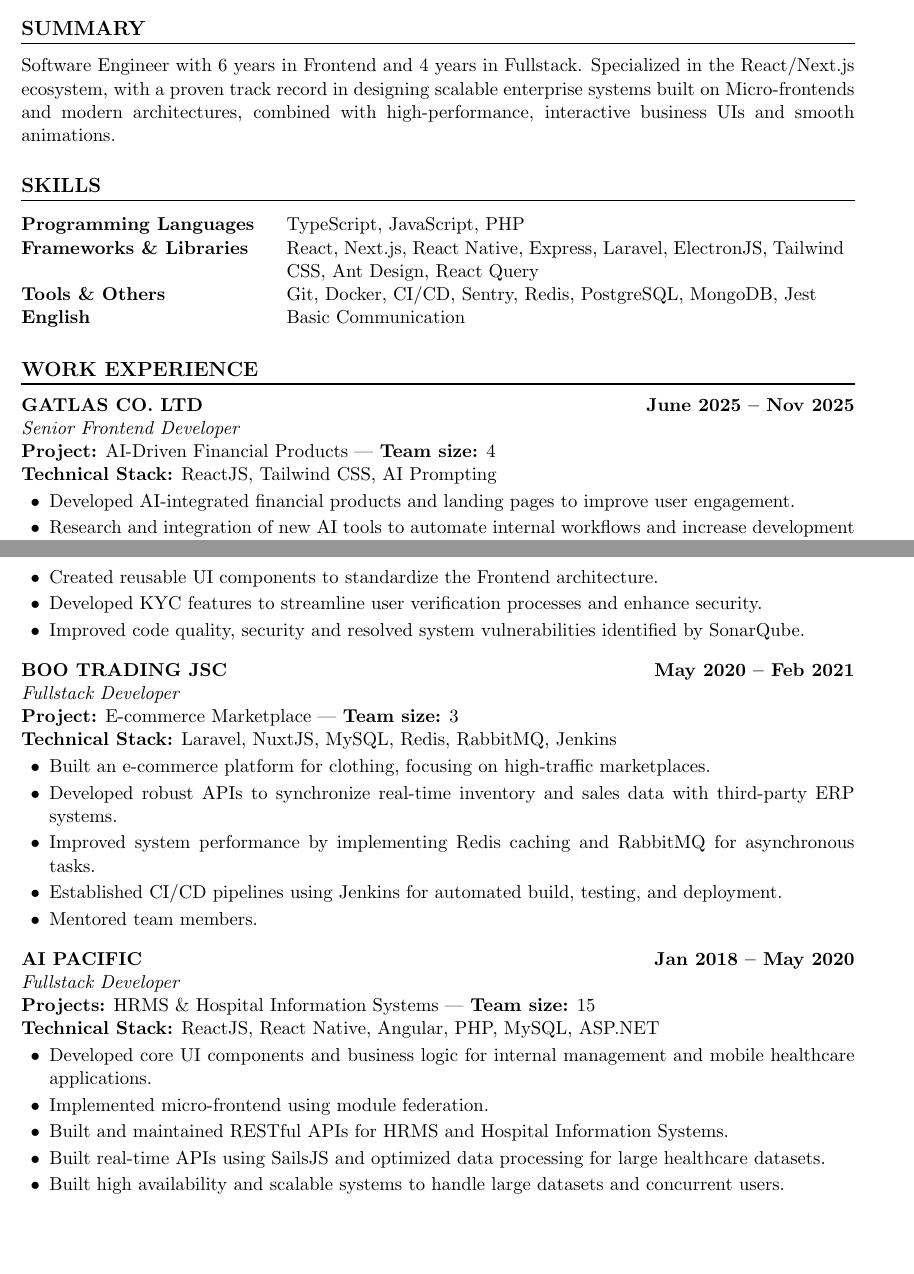
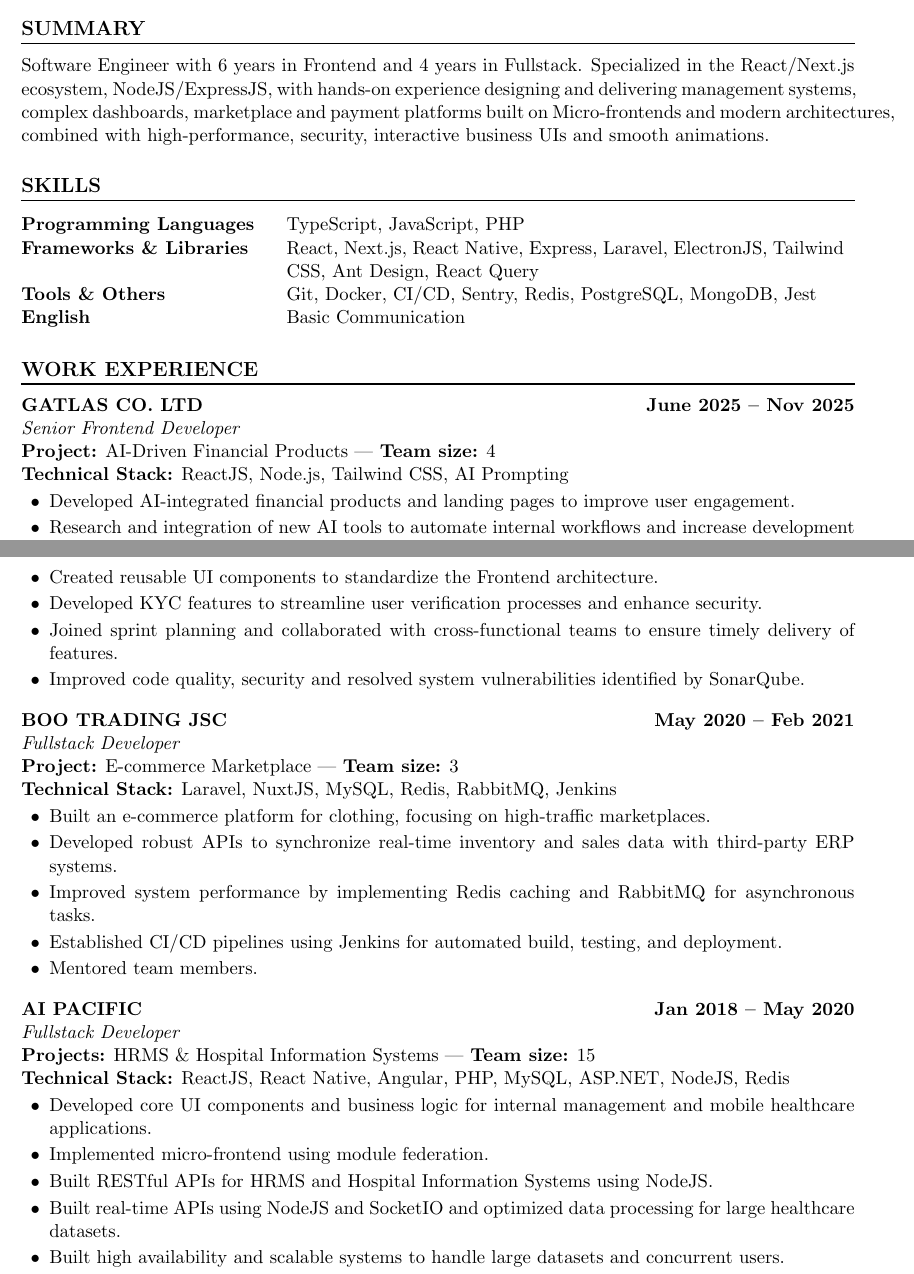
Before and after one commit to lexuanhuy/my-cv-latex, a LaTeX CV (LeXuanHuy_Frontend_CV.tex): two parts of pages 1 and 2 of 2, joined at a grey line, cut so that both start at the same text, the shorter picture padded with empty space. Compiled offline with pdfLaTeX.

Commit message:
update: CV content

```diff
--- a/LeXuanHuy_Frontend_CV.tex
+++ b/LeXuanHuy_Frontend_CV.tex
@@ -48,7 +48,8 @@
 % =====================
 \section*{SUMMARY}
 {
-Software Engineer with 6 years in Frontend and 4 years in Fullstack. Specialized in the React/Next.js ecosystem, with a proven track record in designing scalable enterprise systems built on Micro-frontends and modern architectures, combined with high-performance, interactive business UIs and smooth animations.
+Software Engineer with 6 years in Frontend and 4 years in Fullstack.
+Specialized in the React/Next.js ecosystem, NodeJS/ExpressJS, with hands-on experience designing and delivering management systems, complex dashboards, marketplace and payment platforms built on Micro-frontends and modern architectures, combined with high-performance, security, interactive business UIs and smooth animations.
 }
 
 \vspace{4pt}
@@ -76,7 +77,7 @@
 \textit{Senior Frontend Developer}
 
 \noindent \textbf{Project:} AI-Driven Financial Products | \textbf{Team size:} 4 \\
-\noindent \textbf{Technical Stack:} ReactJS, Tailwind CSS, AI Prompting
+\noindent \textbf{Technical Stack:} ReactJS, Node.js, Tailwind CSS, AI Prompting
 \begin{itemize}
     \item Developed AI-integrated financial products and landing pages to improve user engagement.
     \item Research and integration of new AI tools to automate internal workflows and increase development speed.
@@ -114,5 +115,6 @@
     \item Created reusable UI components to standardize the Frontend architecture.
     \item Developed KYC features to streamline user verification processes and enhance security.
+    \item Joined sprint planning and collaborated with cross-functional teams to ensure timely delivery of features.
     \item Improved code quality, security and resolved system vulnerabilities identified by SonarQube.
 \end{itemize}
 
@@ -137,12 +139,12 @@
 \noindent \textbf{AI PACIFIC} \hfill \textbf{Jan 2018 -- May 2020} \\
 \textit{Fullstack Developer} \\
 \noindent \textbf{Projects:} HRMS \& Hospital Information Systems | \textbf{Team size:} 15 \\
-\noindent \textbf{Technical Stack:} ReactJS, React Native, Angular, PHP, MySQL, ASP.NET
+\noindent \textbf{Technical Stack:} ReactJS, React Native, Angular, PHP, MySQL, ASP.NET, NodeJS, Redis
 \begin{itemize}
     \item Developed core UI components and business logic for internal management and mobile healthcare applications.
     \item Implemented micro-frontend using module federation.
-    \item Built and maintained RESTful APIs for HRMS and Hospital Information Systems.
-    \item Built real-time APIs using SailsJS and optimized data processing for large healthcare datasets.
+    \item Built RESTful APIs for HRMS and Hospital Information Systems using NodeJS.
+    \item Built real-time APIs using NodeJS and SocketIO and optimized data processing for large healthcare datasets.
     \item Built high availability and scalable systems to handle large datasets and concurrent users.
     \item Processed excel data and integrated it into the system for HRMS and Hospital Information Systems.
     \item Used ASP.NET and Angular to build hospital management systems for other clients.
```
Also changed, not shown: LeXuanHuy_Frontend_CV.pdf, LeXuanHuy_Frontend_CV.tex (4 more changed lines).
